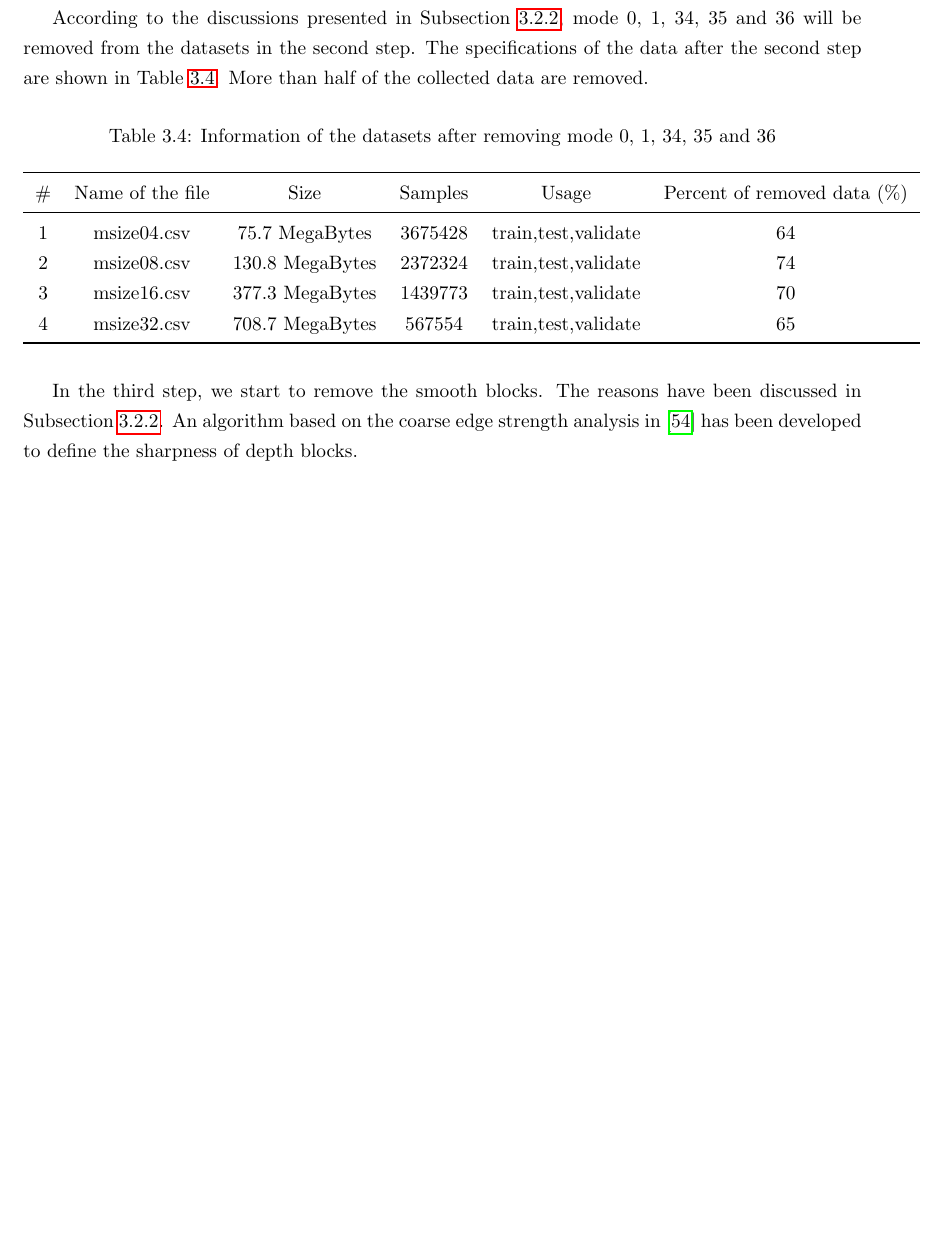
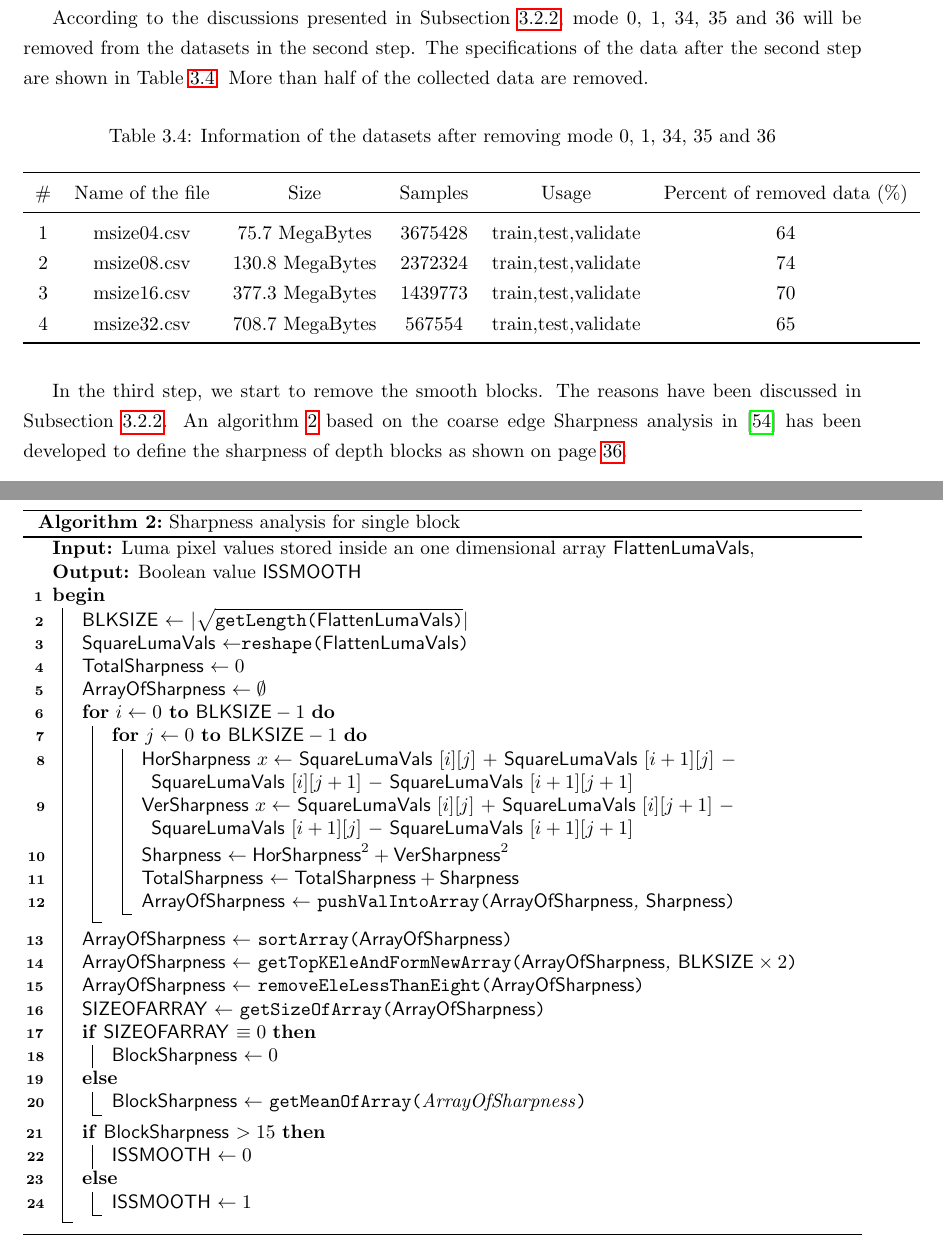
Before and after one commit to PharrellWANG/pharrell-master-thesis, a LaTeX thesis (src/main.tex, which reads src/Chapters/chapter3.tex): part of page 41 of 54 before the commit and two parts of pages 41 and 45 of 55 after it, the two joined at a grey line, cut so that both start at the same text, the shorter picture padded with empty space. Compiled offline with pdfLaTeX.

Commit message:
Algorithm for sharpness analysis added

```diff
--- a/src/Chapters/chapter3.tex
+++ b/src/Chapters/chapter3.tex
@@ -882,9 +881,148 @@ More than half of the collected data are removed.
 In the third step, we start to remove the smooth blocks.
 The reasons have been discussed in
 Subsection~\ref{subsec:discussion-about-data-visu}.
-An algorithm based on the coarse edge strength analysis
+An algorithm~\ref{algo:edge-Sharpness}
+based on the coarse edge Sharpness analysis
 in~\parencite{RN78} has been developed to define the
-sharpness of depth blocks.
+sharpness of depth blocks as shown
+on page~\pageref{algo:edge-Sharpness}.
+%%%%%%%%%%%%%%%%%%%%%%%%%%%%%%%%%%%%%
+
+\begin{algorithm}[!b]
+    % \newcommand{\abs}[1]{\left|#1\right|}
+    \SetKwData{FlattenLumaVals}{FlattenLumaVals}
+    \SetKwData{SquareLumaVals}{SquareLumaVals}
+    \SetKwData{TaggedMode}{TaggedMode}
+    \SetKwData{HorSharpness}{HorSharpness}
+    \SetKwData{VerSharpness}{VerSharpness}
+    \SetKwData{Sharpness}{Sharpness}
+    \SetKwData{TotalSharpness}{TotalSharpness}
+    \SetKwData{ArrayOfSharpness}{ArrayOfSharpness}
+    \SetKwData{ISSMOOTH}{ISSMOOTH}
+    \SetKwData{BLKSIZE}{BLKSIZE}
+    \SetKwData{SIZEOFARRAY}{SIZEOFARRAY}
+    \SetKwData{BlockSharpness}{BlockSharpness}
+
+    \SetKwFunction{getLength}{getLength}
+    \SetKwFunction{reshape}{reshape}
+    \SetKwFunction{pushValIntoArray}{pushValIntoArray}
+    \SetKwFunction{sortArray}{sortArray}
+    \SetKwFunction{getTopKEleAndFormNewArray}{getTopKEleAndFormNewArray}
+    \SetKwFunction{removeEleLessThanEight}{removeEleLessThanEight}
+    \SetKwFunction{getSizeOfArray}{getSizeOfArray}
+    \SetKwFunction{getMeanOfArray}{getMeanOfArray}
+
+    \DontPrintSemicolon% Some LaTeX compilers require you to use \dontprintsemicolon instead
+
+    \KwIn{Luma pixel values stored inside an one dimensional array \FlattenLumaVals,
+    % label of ground truth \TaggedMode
+    }
+    \KwOut{Boolean value \ISSMOOTH}
+
+    \Begin{
+
+    \BLKSIZE\(\leftarrow\) \(|\sqrt{\getLength{\FlattenLumaVals}}|\)\;
+    \SquareLumaVals\(\leftarrow\)\reshape{\FlattenLumaVals}\;
+    \TotalSharpness\(\leftarrow0\)\;
+    \ArrayOfSharpness\(\leftarrow\oldemptyset\)\;
+
+    \For{\(i\leftarrow 0\) \KwTo \(\BLKSIZE-1\)}{
+        \For{\(j\leftarrow 0\) \KwTo \(\BLKSIZE-1\)}{
+            \HorSharpness\(x\leftarrow\)
+            \SquareLumaVals[\(i\)][\(j\)] \(+\)
+            \SquareLumaVals[\(i+1\)][\(j\)] \(-\)
+            \SquareLumaVals[\(i\)][\(j+1\)] \(-\)
+            \SquareLumaVals[\(i+1\)][\(j+1\)]\;
+            \VerSharpness\(x\leftarrow\)
+            \SquareLumaVals[\(i\)][\(j\)] \(+\)
+            \SquareLumaVals[\(i\)][\(j+1\)] \(-\)
+            \SquareLumaVals[\(i+1\)][\(j\)] \(-\)
+            \SquareLumaVals[\(i+1\)][\(j+1\)]\;
+            \Sharpness\(\leftarrow\HorSharpness^2 + \VerSharpness^2\)\;
+            \TotalSharpness\(\leftarrow\TotalSharpness+\Sharpness\)\;
+            \ArrayOfSharpness\(\leftarrow\) \pushValIntoArray{\ArrayOfSharpness, \Sharpness}\;
+        }
+    }
+    \ArrayOfSharpness\(\leftarrow\) \sortArray{\ArrayOfSharpness}\;
+    \ArrayOfSharpness\(\leftarrow\) \getTopKEleAndFormNewArray{\ArrayOfSharpness, \(\BLKSIZE\times2\)}\;
+    \ArrayOfSharpness\(\leftarrow\) \removeEleLessThanEight{\ArrayOfSharpness}\;
+    \SIZEOFARRAY\(\leftarrow\) \getSizeOfArray{\ArrayOfSharpness}\;
+    \eIf{\SIZEOFARRAY \(\equiv 0\)}{
+    \BlockSharpness\(\leftarrow 0\)\;
+    }{
+    \BlockSharpness\(\leftarrow\) \getMeanOfArray{ArrayOfSharpness}\;
+    }
+    \eIf{\BlockSharpness \(> 15\)}{
+    \ISSMOOTH\(\leftarrow 0\)
+    }{
+    \ISSMOOTH\(\leftarrow 1\)
+    }
+    % \For{each CU in depth maps}{
+    % \uiCuSize$\leftarrow$\getCUSize{\pcCU, \uiDepth}\;
+    % \If{\DISFlag $\equiv 0$}{
+    % \partitionMode$\leftarrow$\getPartitionSize{\pcCU, \uiAbsPartIdx}\;
+%
+    % \eIf{\partitionMode $\equiv$ \sizeOfNByN}{
+    % \iPartNum$\leftarrow 4$\;
+    % }{
+    % \iPartNum$\leftarrow 1$\;
+    % }
+%
+    % \For{$j\leftarrow 0$ \KwTo \iPartNum}{
+    % $iDir[j]$ $\leftarrow$ \getIntraDir{\pcCU, \uiAbsPartIdx}\;
+    % }
+%
+    % \eIf{\iPartNum $\equiv 1$}{
+        %  \tcc{collect luma values and the best mode for a single block}
+    % Create a new csv file, append the value of \uiDepth at the end of the name of the new csv file\;
+    % \For{$y\leftarrow 0$ \KwTo \uiCuSize}{
+    % \For{$x\leftarrow 0$ \KwTo \uiCuSize}{
+    % Write $pOrgPel[x]$ into $row_m$ in csv file\;
+    % }
+    % \pOrgPel $\leftarrow$ \pOrgPel + \iStride\;
+    % }
+    % Write $iDir[0]$ into the end of $row_m$ in the csv file\;
+    % }{
+        %  \tcc{collect luma values and the best modes for each sub parts}
+    % Create a new csv file, append the value of (\uiDepth + $1$) at the end of the name of the new csv file\;
+    % \sizeOfSubBlk$\leftarrow$\getSizeOfSubBlk{\pcCU, \uiDepth}\;
+%
+    % \For{$j\leftarrow 0$ \KwTo \iPartNum}{
+%
+    % \uIf{$j\equiv0$}{
+    % \yStartPos $\leftarrow 0$
+    % \& \xStartPos $\leftarrow 0$
+    % \& \yEndPos $\leftarrow$ \sizeOfSubBlk\
+    % \& \xEndPos $\leftarrow$ \sizeOfSubBlk\;
+    % }
+    % \uElseIf{$j\equiv1$}{
+    % \yStartPos $\leftarrow 0$
+    % \& \xStartPos $\leftarrow$ \sizeOfSubBlk
+    % \& \yEndPos $\leftarrow$ \sizeOfSubBlk
+    % \& \xEndPos $\leftarrow \sizeOfSubBlk \times 2$\;
+    % }
+    % \uElseIf{$j\equiv2$}{
+    % \yStartPos $\leftarrow$ \sizeOfSubBlk
+    % \& \xStartPos $\leftarrow 0$
+    % \& \yEndPos $\leftarrow \sizeOfSubBlk \times 2$
+    % \& \xEndPos $\leftarrow$ \sizeOfSubBlk\;
+    % }
+    % \uElseIf{$j\equiv3$}{
+    % \yStartPos $\leftarrow$ \sizeOfSubBlk
+    % \& \xStartPos $\leftarrow$ \sizeOfSubBlk
+    % \& \yEndPos $\leftarrow \sizeOfSubBlk \times 2$
+    % \& \xEndPos $\leftarrow \sizeOfSubBlk \times 2$\;
+    % }
+%
+    % }
+%
+    % \pOrgPel $\leftarrow$ \pOrgPel+ \iStride\;
+    }
+    % Write $iDir[j]$ into the end of $row_m$ in the csv file\;
+    % }}}}
+ \caption{Sharpness analysis for single block}\label{algo:edge-Sharpness}
+\end{algorithm}
+%%%%%%%%%%%%%%%%%%%%%%%%%%%%%%%%%%%%%%%%%%%%%%%%
 % To tackle this issue, we will truncate a large
 % amount of data from the datasets in the subsequent steps.
 
--- a/src/main.tex
+++ b/src/main.tex
@@ -14,6 +14,9 @@
 \usepackage{verbatim}
 \usepackage{amsmath}
 \usepackage{float}
+\usepackage{amssymb}
+\let\oldemptyset\emptyset
+\let\emptyset\varnothing
 % \usepackage{booktabs}
 \usepackage{booktabs,float,siunitx}
 % \usepackage[demo]{graphicx} % omit 'demo' option in real document
```
Also changed, not shown: src/Chapters/chapter3.tex (27 more changed lines).
